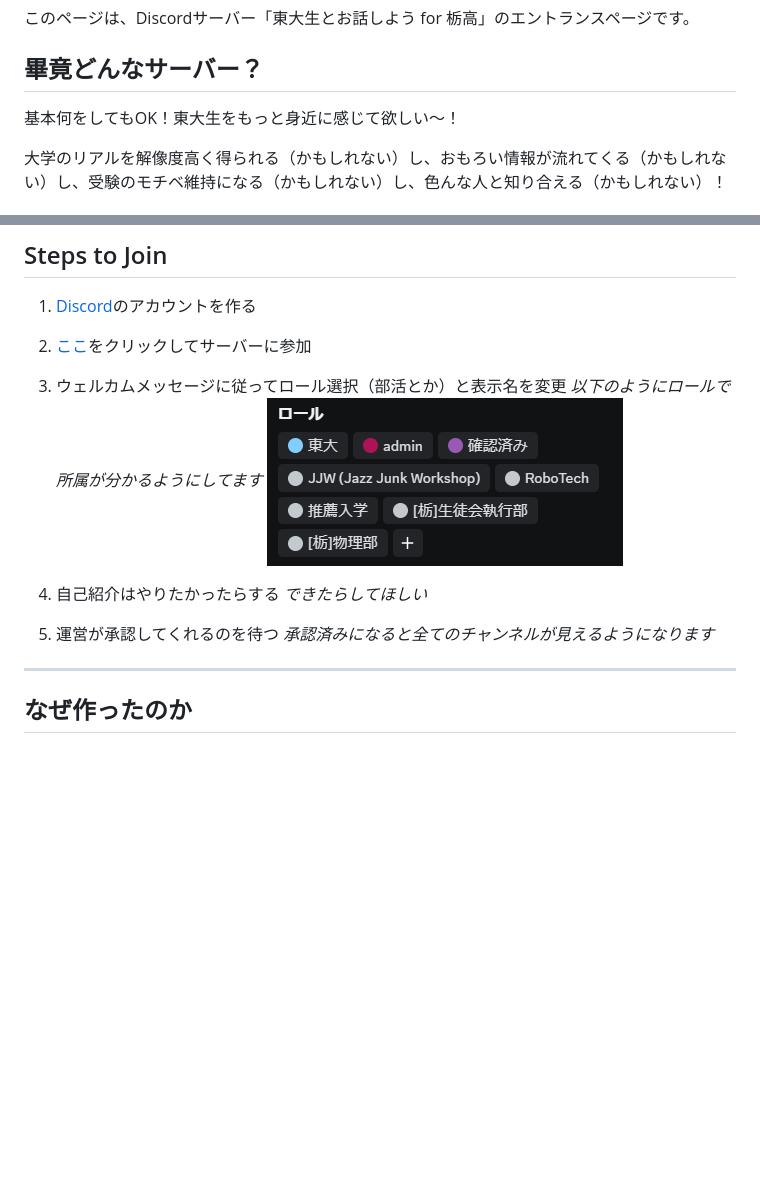
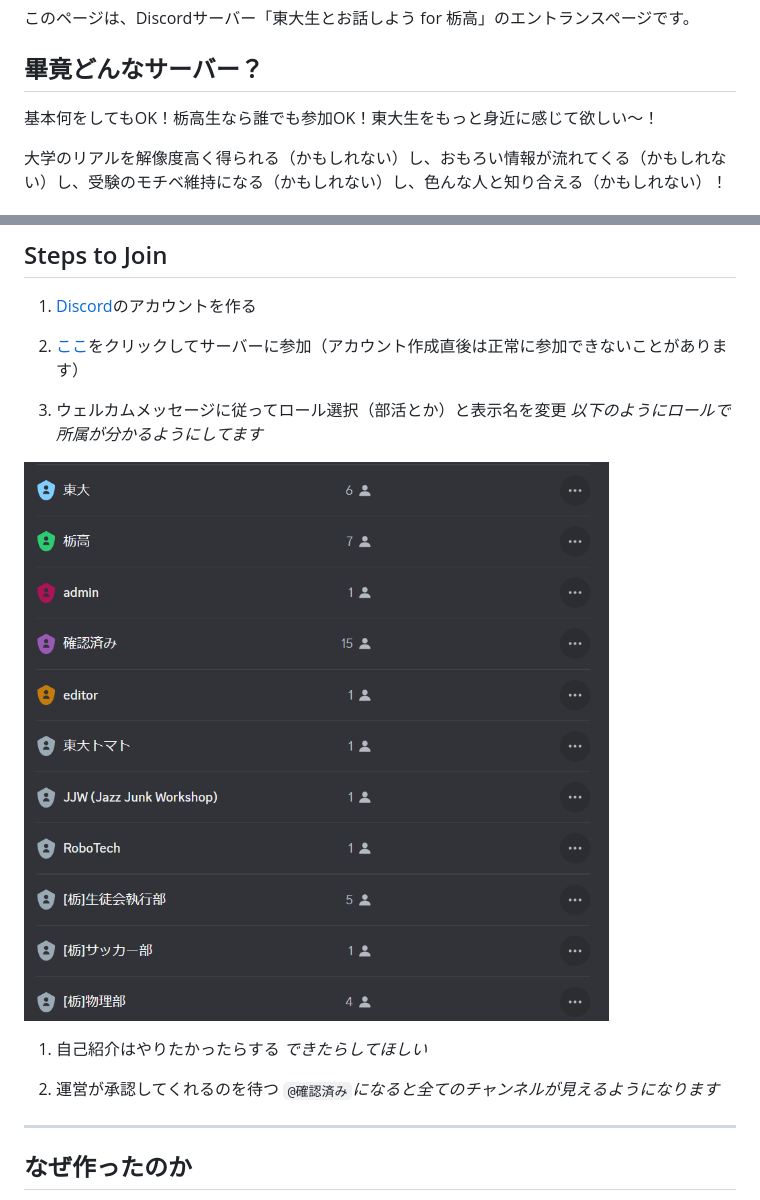
Before and after one commit to taktstooock/lets-talk-with-utokyos-for-tochitaka, a Markdown page: index.md, 2 parts joined by grey strips. Drawn GitHub-style; pictures changed too: media/role-example.png; blank space fills up the shorter version.

Commit message:
Change role img

```diff
--- a/index.md
+++ b/index.md
@@ -5,7 +5,7 @@
 このページは、Discordサーバー「東大生とお話しよう for 栃高」のエントランスページです。
 
 ## 畢竟どんなサーバー？
-基本何をしてもOK！東大生をもっと身近に感じて欲しい〜！
+基本何をしてもOK！栃高生なら誰でも参加OK！東大生をもっと身近に感じて欲しい〜！
 
 大学のリアルを解像度高く得られる（かもしれない）し、おもろい情報が流れてくる（かもしれない）し、受験のモチベ維持になる（かもしれない）し、色んな人と知り合える（かもしれない）！
 
@@ -21,17 +21,17 @@
 ## Steps to Join
 1. [Discord](https://discord.com/register)のアカウントを作る
 
-1. [ここ](https://discord.gg/bYfEKtDue2)をクリックしてサーバーに参加
+1. [ここ](https://discord.gg/bYfEKtDue2)をクリックしてサーバーに参加（アカウント作成直後は正常に参加できないことがあります）
 
 1. ウェルカムメッセージに従ってロール選択（部活とか）と表示名を変更
 </br>*以下のようにロールで所属が分かるようにしてます*</br>
-![色んなロールがある](media/role-example.png)
+<img src="media/role-example.png" alt="色んなロールがある" style="max-width:400px;" />
 
 1. 自己紹介はやりたかったらする
 </br>*できたらしてほしい*</br>
 
 1. 運営が承認してくれるのを待つ
-</br>*承認済みになると全てのチャンネルが見えるようになります*
+</br>`@確認済み`*になると全てのチャンネルが見えるようになります*
 
 -------
 
```
Also changed, not shown: other parts of index.md (+1 -1 lines), 1 other file.
